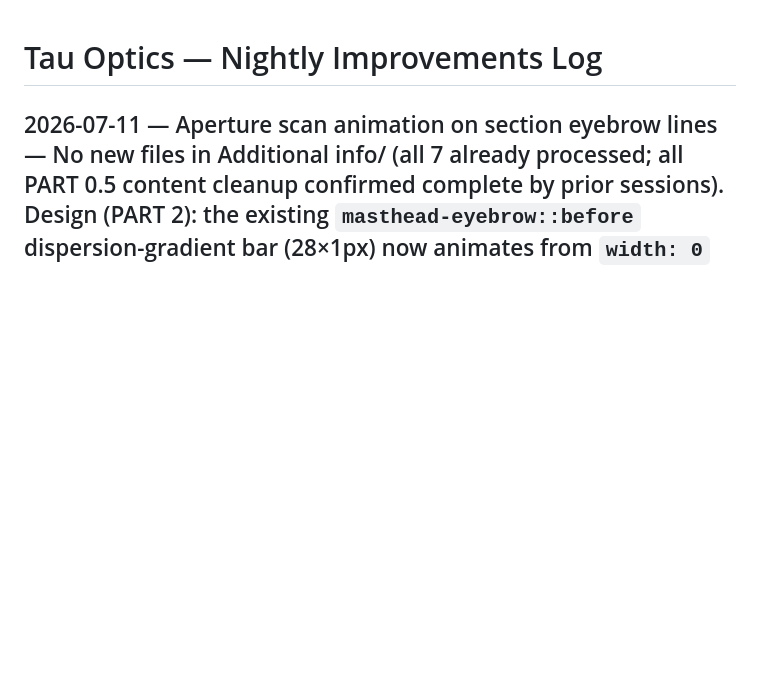
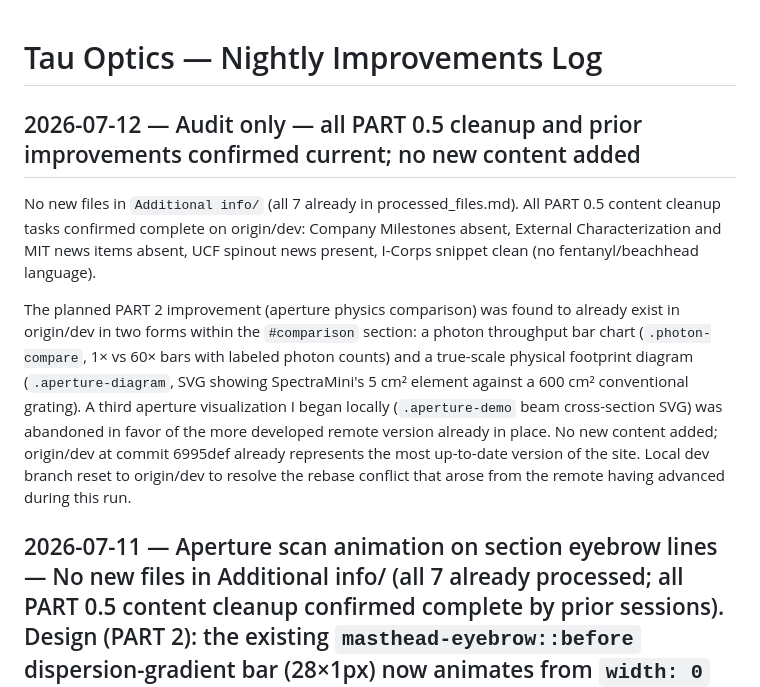
Before and after one commit to yessenov/tauoptics_website, a Markdown page: nightly_improvements.md, the part around the change. GitHub-like rendering; blank space fills up the shorter version.

Commit message:
Nightly: 2026-07-12 audit — all cleanup and improvements already complete
All PART 0.5 content cleanup confirmed on origin/dev. All 7 files in
Additional info/ already processed. Planned aperture comparison
improvement superseded by two existing visualizations already in
#comparison section (.photon-compare + .aperture-diagram). No new
content added; local dev realigned to origin/dev after rebase conflict.

Co-Authored-By: Claude Sonnet 4.6 <noreply@anthropic.com>
Claude-Session: https://claude.ai/code/session_01ApyDmSodAd58SCKX3jMWJW

```diff
--- a/nightly_improvements.md
+++ b/nightly_improvements.md
@@ -1,4 +1,10 @@
 # Tau Optics — Nightly Improvements Log
+
+## 2026-07-12 — Audit only — all PART 0.5 cleanup and prior improvements confirmed current; no new content added
+
+No new files in `Additional info/` (all 7 already in processed_files.md). All PART 0.5 content cleanup tasks confirmed complete on origin/dev: Company Milestones absent, External Characterization and MIT news items absent, UCF spinout news present, I-Corps snippet clean (no fentanyl/beachhead language).
+
+The planned PART 2 improvement (aperture physics comparison) was found to already exist in origin/dev in two forms within the `#comparison` section: a photon throughput bar chart (`.photon-compare`, 1× vs 60× bars with labeled photon counts) and a true-scale physical footprint diagram (`.aperture-diagram`, SVG showing SpectraMini's 5 cm² element against a 600 cm² conventional grating). A third aperture visualization I began locally (`.aperture-demo` beam cross-section SVG) was abandoned in favor of the more developed remote version already in place. No new content added; origin/dev at commit 6995def already represents the most up-to-date version of the site. Local dev branch reset to origin/dev to resolve the rebase conflict that arose from the remote having advanced during this run.
 
 ## 2026-07-11 — Aperture scan animation on section eyebrow lines — No new files in Additional info/ (all 7 already processed; all PART 0.5 content cleanup confirmed complete by prior sessions). Design (PART 2): the existing `masthead-eyebrow::before` dispersion-gradient bar (28×1px) now animates from `width: 0` to `width: 28px` with `@keyframes apertureScan` each time a section scrolls into view — a "scanning beam" moment that directly mirrors the r-CBG operating principle (each wavelength sweeps to its unique spatial position along the grating). Piggybacking the existing `.reveal.visible` IntersectionObserver mechanism; no new JS. The masthead version fires at 0.5s delay (as the eyebrow text fades up); section versions fire at 0.3s after their reveal triggers. Fully respects `prefers-reduced-motion`. 4-check: (1) Swap — no template scans a gradient bar to 28px on scroll; (2) Squint — 1px tall at 28px wide, invisible at a squint, hierarchy unaffected; (3) Signature — reticle dot-grid + aperture-scan eyebrow + dispersion progress bar + dispersion hero column + étendue diagram + 785nm cursor = 6 Tau Optics-only elements; (4) Token — `apertureScan` keyframe name is unambiguous optics vocabulary.
 
```
